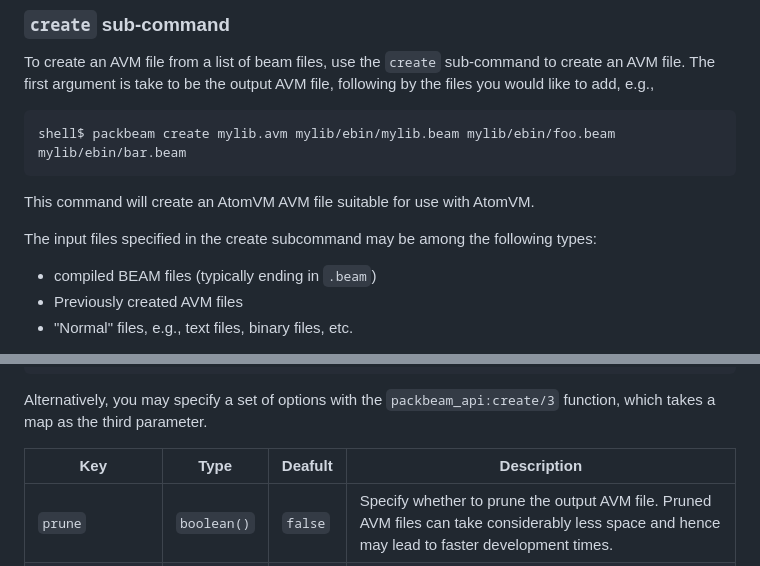
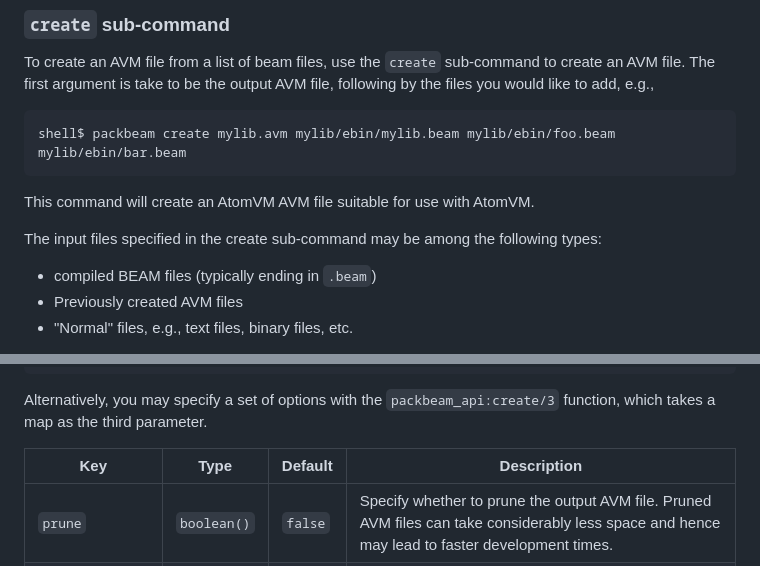
Before and after one commit to atomvm/atomvm_packbeam, a Markdown page: README.md, 2 parts joined by grey strips. GitHub-like rendering.

Commit message:
Fix typos in README
Just typo fixes.

Signed-off-by: Winford <winford@object.stream>

```diff
--- a/README.md
+++ b/README.md
@@ -120,7 +120,7 @@ To create an AVM file from a list of beam files, use the `create` sub-command to
 
 This command will create an AtomVM AVM file suitable for use with AtomVM.
 
-The input files specified in the create subcommand may be among the following types:
+The input files specified in the create sub-command may be among the following types:
 
 * compiled BEAM files (typically ending in `.beam`)
 * Previously created AVM files
@@ -233,7 +233,7 @@ To create a PackBEAM file, use the `packbeam_api:create/2` function.  Specify th
 
 Alternatively, you may specify a set of options with the `packbeam_api:create/3` function, which takes a map as the third parameter.
 
-| Key | Type | Deafult | Description |
+| Key | Type | Default | Description |
 |-----|------|---------|-------------|
 | `prune` | `boolean()` | `false` | Specify whether to prune the output AVM file.  Pruned AVM files can take considerably less space and hence may lead to faster development times. |
 | `start` | `module()` | n/a | Specify the start module, if it can't be determined automatically from the application. |
```
